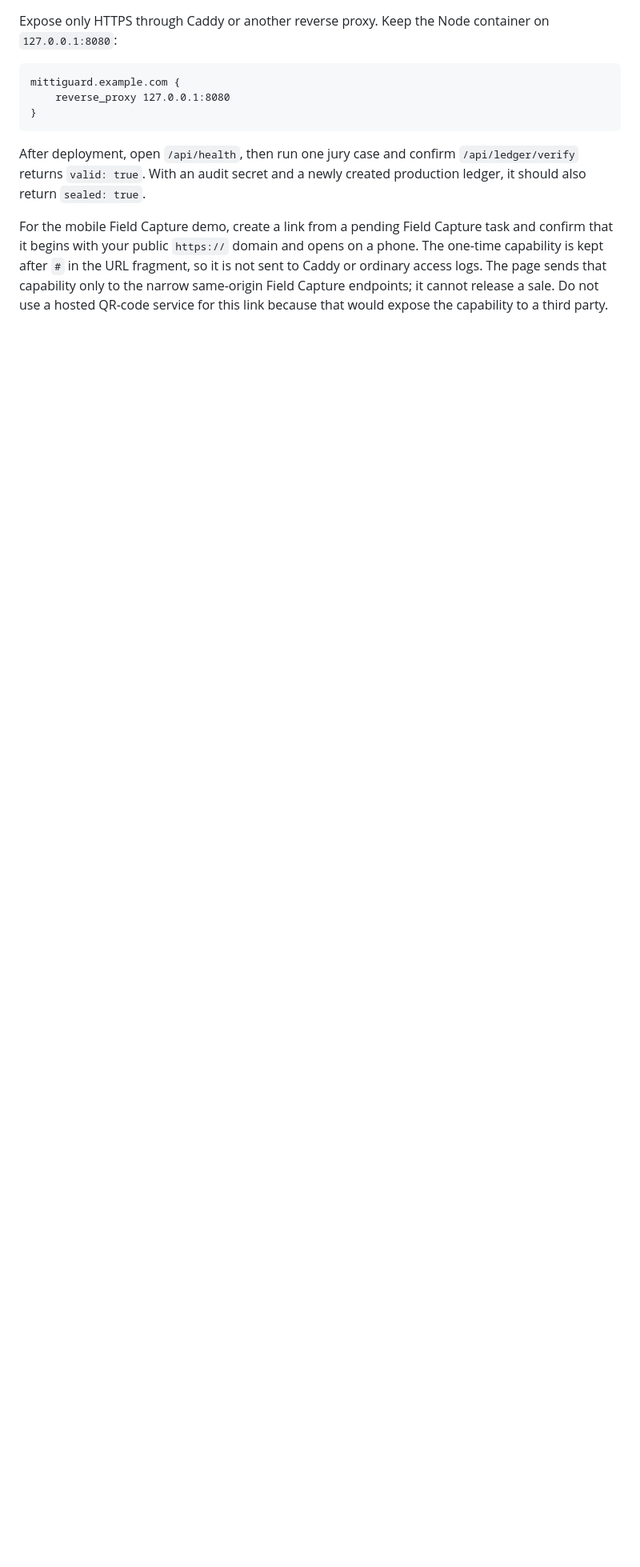
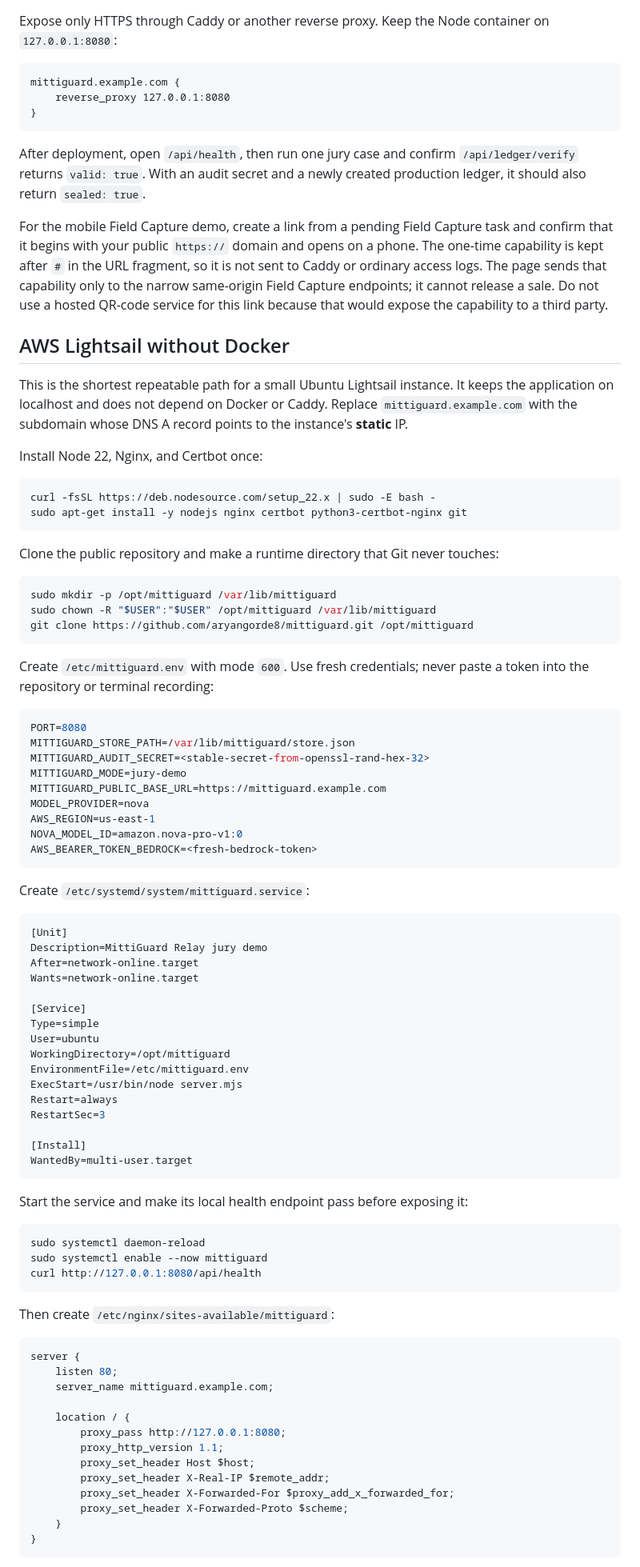
Before and after one commit to aryangorde8/mittiguard, a Markdown page: docs/DEPLOY.md, the part around one of its changes. Shown at 80% size. Rendered like a GitHub page; blank space fills up the shorter version.

Commit message:
Add Lightsail deployment runbook

````diff
--- a/docs/DEPLOY.md
+++ b/docs/DEPLOY.md
@@ -80,3 +80,89 @@ is not sent to Caddy or ordinary access logs. The page sends that capability
 only to the narrow same-origin Field Capture endpoints; it cannot release a
 sale. Do not use a hosted QR-code service for this link because that would
 expose the capability to a third party.
+
+## AWS Lightsail without Docker
+
+This is the shortest repeatable path for a small Ubuntu Lightsail instance.
+It keeps the application on localhost and does not depend on Docker or Caddy.
+Replace `mittiguard.example.com` with the subdomain whose DNS A record points
+to the instance's **static** IP.
+
+Install Node 22, Nginx, and Certbot once:
+
+```bash
+curl -fsSL https://deb.nodesource.com/setup_22.x | sudo -E bash -
+sudo apt-get install -y nodejs nginx certbot python3-certbot-nginx git
+```
+
+Clone the public repository and make a runtime directory that Git never
+touches:
+
+```bash
+sudo mkdir -p /opt/mittiguard /var/lib/mittiguard
+sudo chown -R "$USER":"$USER" /opt/mittiguard /var/lib/mittiguard
+git clone https://github.com/aryangorde8/mittiguard.git /opt/mittiguard
+```
+
+Create `/etc/mittiguard.env` with mode `600`. Use fresh credentials; never
+paste a token into the repository or terminal recording:
+
+```env
+PORT=8080
+MITTIGUARD_STORE_PATH=/var/lib/mittiguard/store.json
+MITTIGUARD_AUDIT_SECRET=<stable-secret-from-openssl-rand-hex-32>
+MITTIGUARD_MODE=jury-demo
+MITTIGUARD_PUBLIC_BASE_URL=https://mittiguard.example.com
+MODEL_PROVIDER=nova
+AWS_REGION=us-east-1
+NOVA_MODEL_ID=amazon.nova-pro-v1:0
+AWS_BEARER_TOKEN_BEDROCK=<fresh-bedrock-token>
+```
+
+Create `/etc/systemd/system/mittiguard.service`:
+
+```ini
+[Unit]
+Description=MittiGuard Relay jury demo
+After=network-online.target
+Wants=network-online.target
+
+[Service]
+Type=simple
+User=ubuntu
+WorkingDirectory=/opt/mittiguard
+EnvironmentFile=/etc/mittiguard.env
+ExecStart=/usr/bin/node server.mjs
+Restart=always
+RestartSec=3
+
+[Install]
+WantedBy=multi-user.target
+```
+
+Start the service and make its local health endpoint pass before exposing it:
+
+```bash
+sudo systemctl daemon-reload
+sudo systemctl enable --now mittiguard
+curl http://127.0.0.1:8080/api/health
+```
+
+Then create `/etc/nginx/sites-available/mittiguard`:
+
+```nginx
+server {
+    listen 80;
+    server_name mittiguard.example.com;
+
+    location / {
+        proxy_pass http://127.0.0.1:8080;
+        proxy_http_version 1.1;
+        proxy_set_header Host $host;
+        proxy_set_header X-Real-IP $remote_addr;
+        proxy_set_header X-Forwarded-For $proxy_add_x_forwarded_for;
+        proxy_set_header X-Forwarded-Proto $scheme;
+    }
+}
+```
+
````
Also changed, not shown: other parts of docs/DEPLOY.md (+23 -0 lines).
